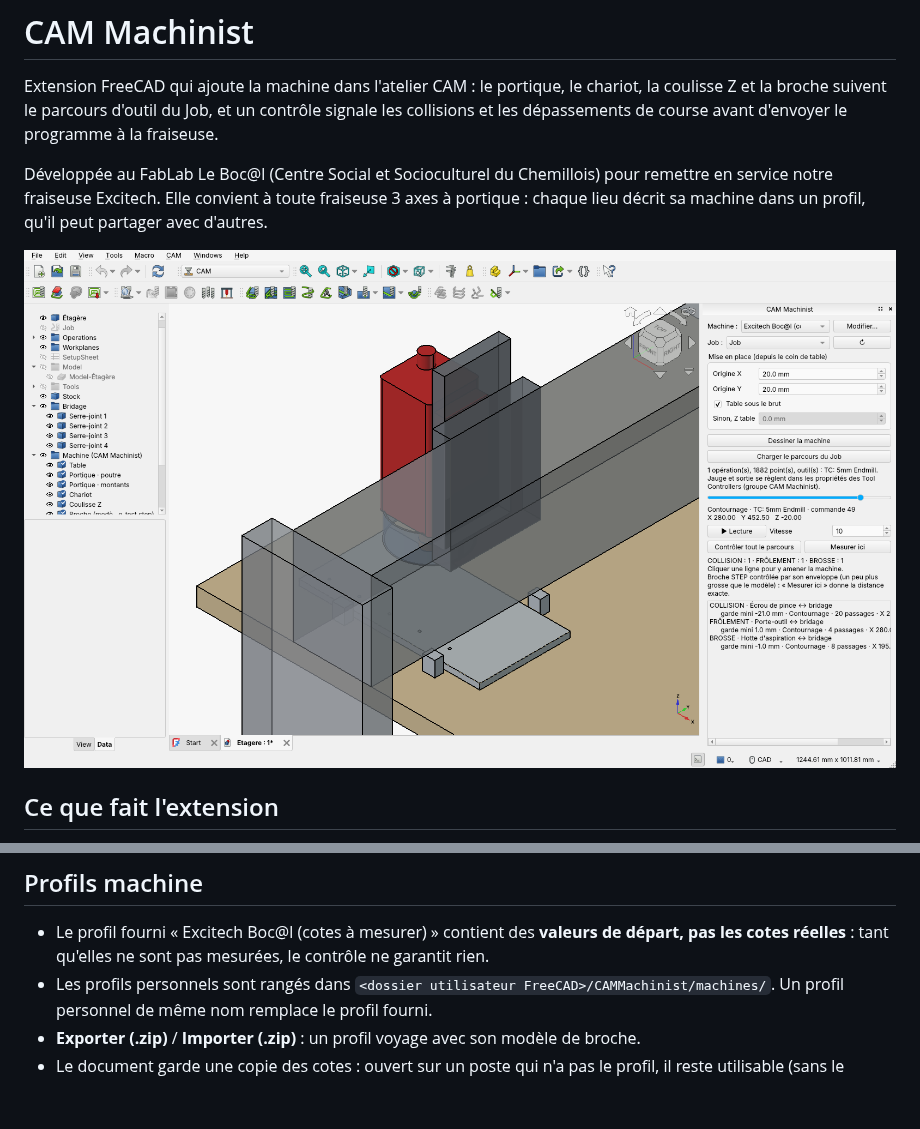
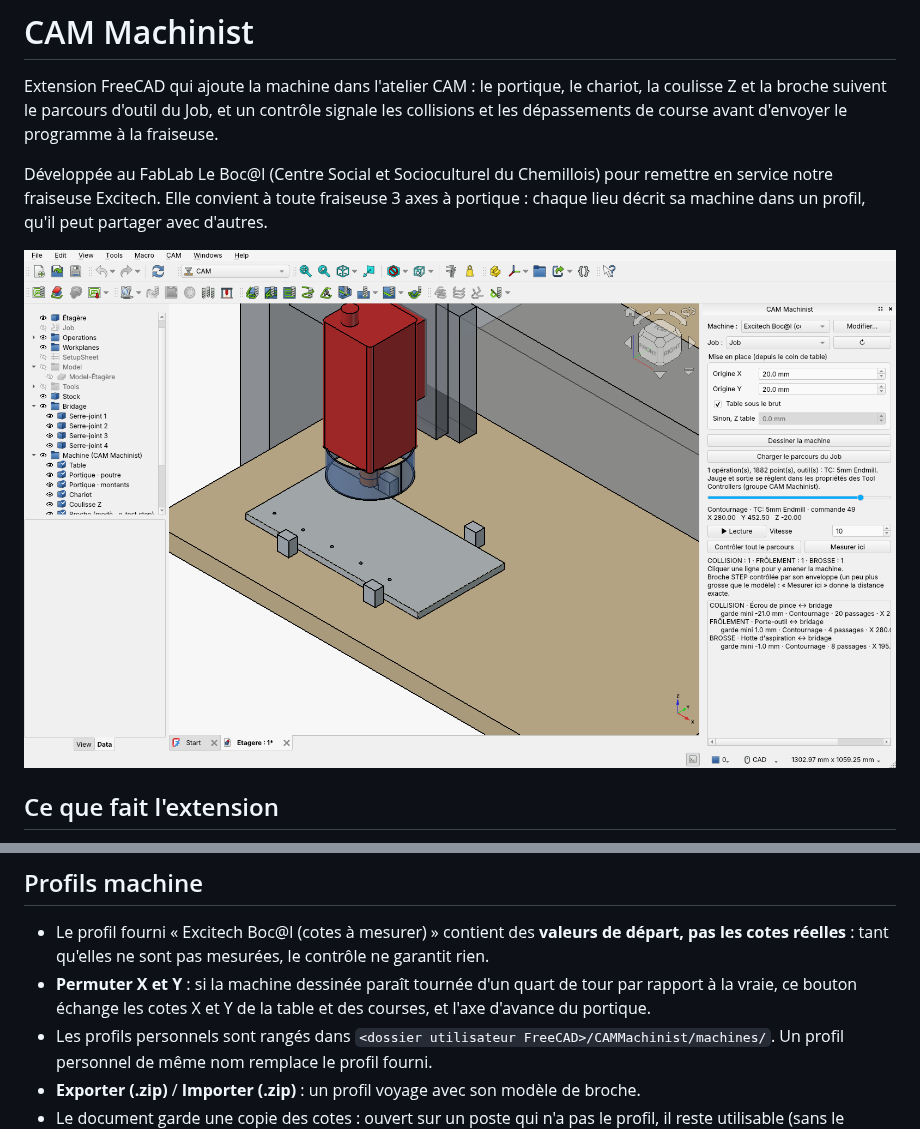
Before and after one commit to urruck/freecad-cam-machinist, a Markdown page: README.md, 2 parts joined by grey strips. Rendered like a GitHub page; pictures changed too: docs/apercu.png; blank space fills up the shorter version.

```diff
--- a/README.md
+++ b/README.md
@@ -72,6 +72,7 @@ Pour le contrôle de tout le parcours, la broche est remplacée par une **envelo
 ## Profils machine
 
 - Le profil fourni « Excitech Boc@l (cotes à mesurer) » contient des **valeurs de départ, pas les cotes réelles** : tant qu'elles ne sont pas mesurées, le contrôle ne garantit rien.
+- **Permuter X et Y** : si la machine dessinée paraît tournée d'un quart de tour par rapport à la vraie, ce bouton échange les cotes X et Y de la table et des courses, et l'axe d'avance du portique.
 - Les profils personnels sont rangés dans `<dossier utilisateur FreeCAD>/CAMMachinist/machines/`. Un profil personnel de même nom remplace le profil fourni.
 - **Exporter (.zip)** / **Importer (.zip)** : un profil voyage avec son modèle de broche.
 - Le document garde une copie des cotes : ouvert sur un poste qui n'a pas le profil, il reste utilisable (sans le modèle STEP).
```
Also changed, not shown: CHANGELOG.md (+5 -0 lines), 5 other files.
